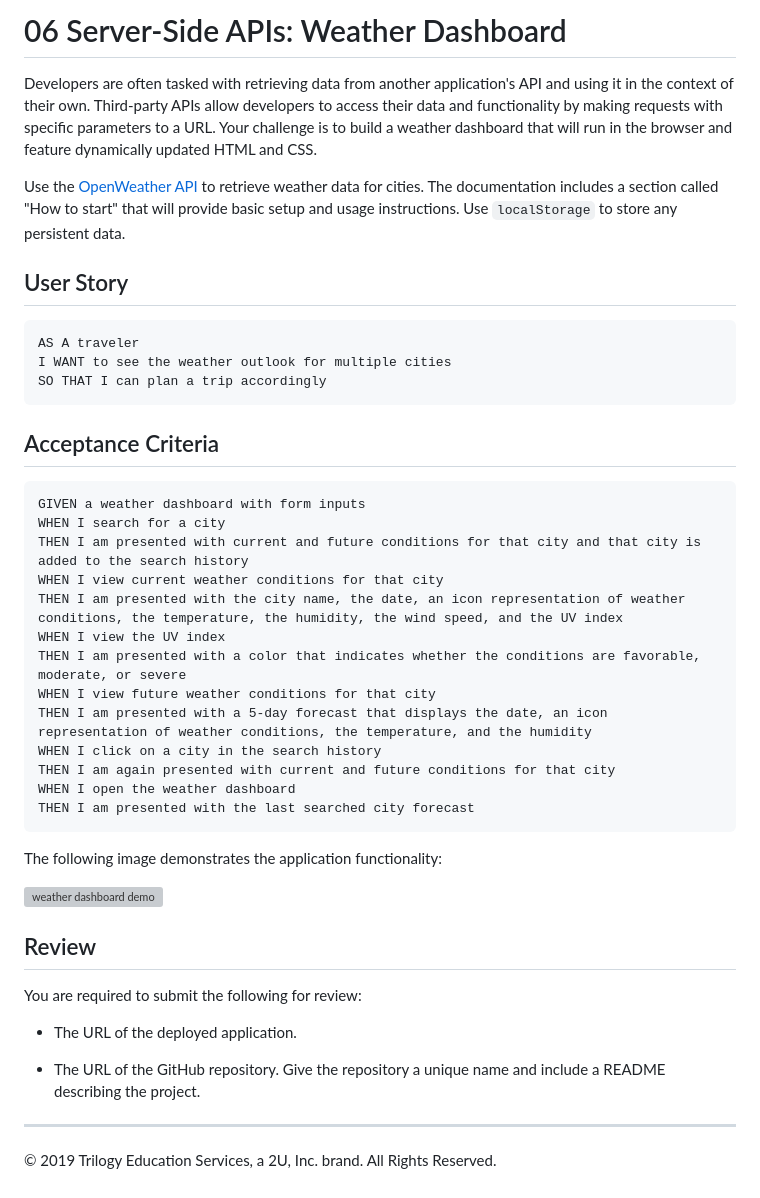
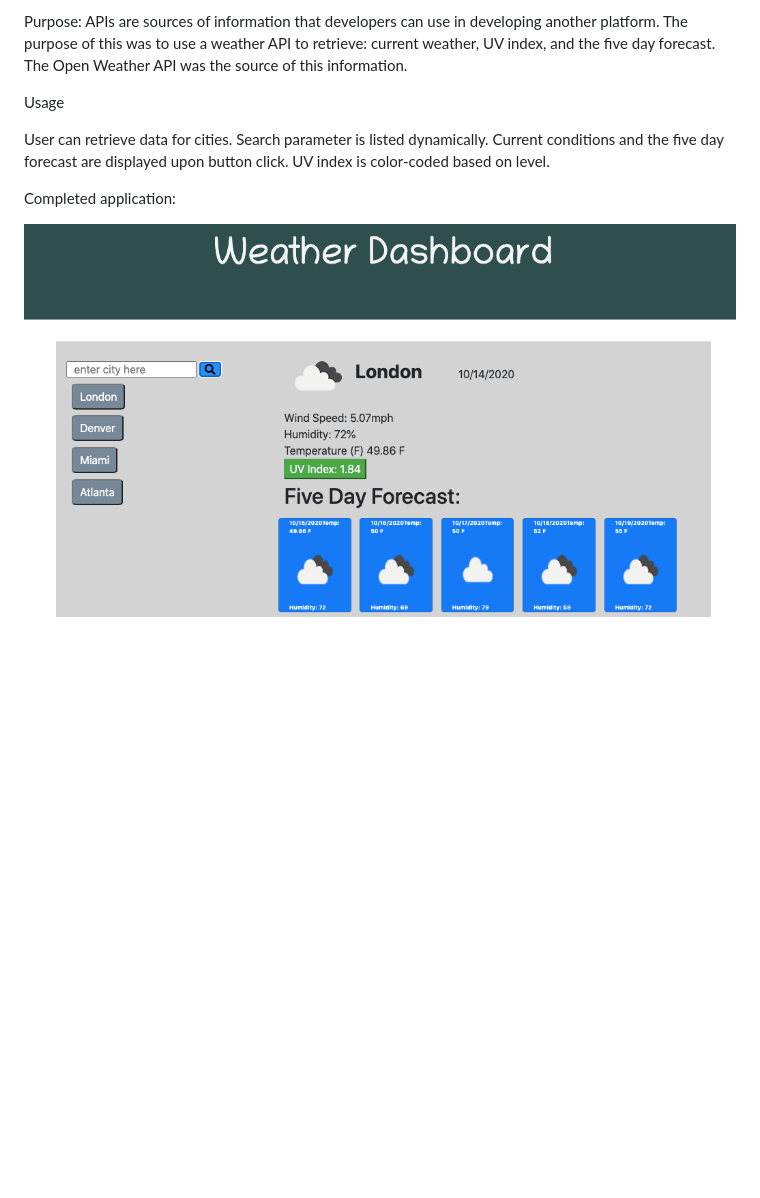
Before and after one commit to bethpresten/weatherAPI-presten, a Markdown page: README.md, the part around the change. GitHub-like rendering; pictures changed too: assets/weatherapi.png (added); blank space fills up the shorter version; grey boxes are pictures that could not be loaded.

Commit message:
added assets folder and added pic, script, and style sheet to assets; added README info, trying to get code back to where I was since I broke the entire code

````diff
--- a/README.md
+++ b/README.md
@@ -1,46 +1,10 @@
-# 06 Server-Side APIs: Weather Dashboard
+Purpose:
+APIs are sources of information that developers can use in developing another platform. The purpose of this was to use a weather API to retrieve: current weather, UV index, and the five day forecast. The Open Weather API was the source of this information.
 
-Developers are often tasked with retrieving data from another application's API and using it in the context of their own. Third-party APIs allow developers to access their data and functionality by making requests with specific parameters to a URL. Your challenge is to build a weather dashboard that will run in the browser and feature dynamically updated HTML and CSS.
+Usage
 
-Use the [OpenWeather API](https://openweathermap.org/api) to retrieve weather data for cities. The documentation includes a section called "How to start" that will provide basic setup and usage instructions. Use `localStorage` to store any persistent data.
+User can retrieve data for cities. Search parameter is listed dynamically. Current conditions and the five day forecast are displayed upon button click. UV index is color-coded based on level.
 
-## User Story
+Completed application:
 
-```
-AS A traveler
-I WANT to see the weather outlook for multiple cities
-SO THAT I can plan a trip accordingly
-```
-
-## Acceptance Criteria
-
-```
-GIVEN a weather dashboard with form inputs
-WHEN I search for a city
-THEN I am presented with current and future conditions for that city and that city is added to the search history
-WHEN I view current weather conditions for that city
-THEN I am presented with the city name, the date, an icon representation of weather conditions, the temperature, the humidity, the wind speed, and the UV index
-WHEN I view the UV index
-THEN I am presented with a color that indicates whether the conditions are favorable, moderate, or severe
-WHEN I view future weather conditions for that city
-THEN I am presented with a 5-day forecast that displays the date, an icon representation of weather conditions, the temperature, and the humidity
-WHEN I click on a city in the search history
-THEN I am again presented with current and future conditions for that city
-WHEN I open the weather dashboard
-THEN I am presented with the last searched city forecast
-```
-
-The following image demonstrates the application functionality:
-
-![weather dashboard demo](./Assets/06-server-side-apis-homework-demo.png)
-
-## Review
-
-You are required to submit the following for review:
-
-* The URL of the deployed application.
-
-* The URL of the GitHub repository. Give the repository a unique name and include a README describing the project.
-
-- - -
-© 2019 Trilogy Education Services, a 2U, Inc. brand. All Rights Reserved.
+![WeatherAPI](./assets/weatherapi.png)
````
Also changed, not shown: 06-server-side-apis-homework-demo.png (deleted), 5 other files.
